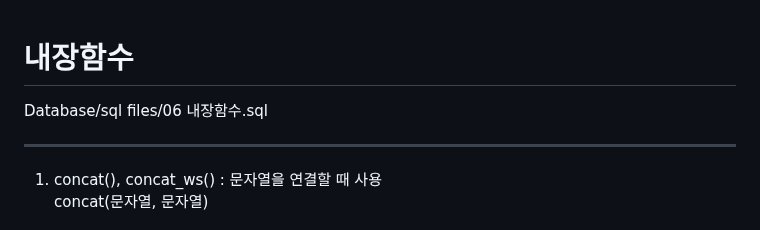
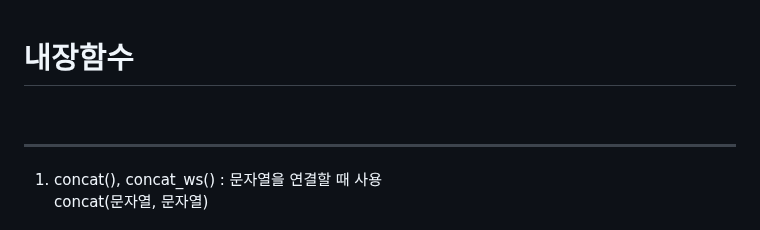
Before and after one commit to jiyoung79/StudyFiles, a Markdown page: Database/08 내장함수.md, the part around the change. GitHub-like rendering.

```diff
--- a/Database/08 내장함수.md
+++ b/Database/08 내장함수.md
@@ -1,5 +1,5 @@
 # 내장함수
-Database/sql files/06 내장함수.sql
+
 <br><hr>
 1. concat(), concat_ws() : 문자열을 연결할 때 사용<br>
 concat(문자열, 문자열)<br>
```
